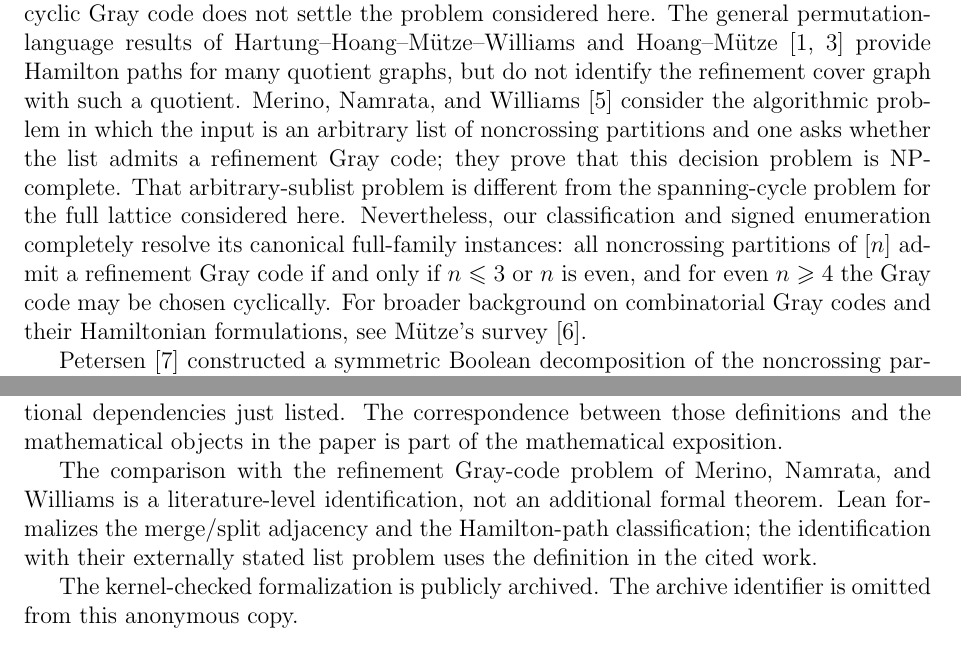
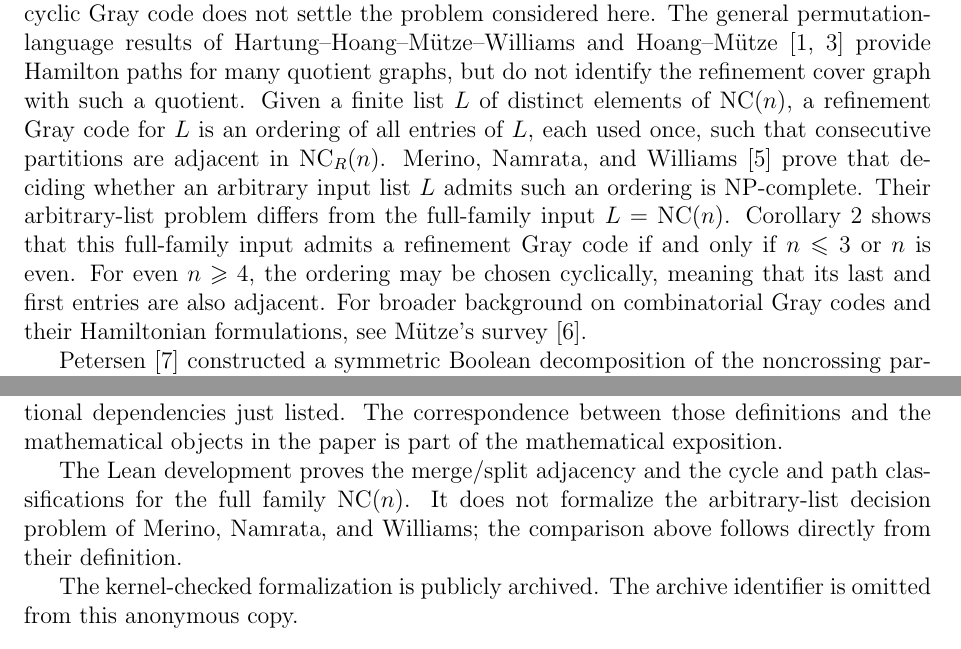
Before and after one commit to crabsatellite/gray-code-evolution, a LaTeX paper (paper/gray_code_evolution.tex): two parts of pages 2 and 15 of 16, joined at a grey line, cut so that both start at the same text. Compiled offline with pdfLaTeX.

Commit message:
Polish refinement Gray-code exposition v1.1.1

```diff
--- a/paper/gray_code_evolution.tex
+++ b/paper/gray_code_evolution.tex
@@ -103,16 +103,17 @@ Gray code does not settle the problem considered here.  The general
 permutation-language results of Hartung--Hoang--M\"utze--Williams and
 Hoang--M\"utze~\cite{HHMW,HM} provide Hamilton paths for many quotient
 graphs, but do not identify the refinement cover graph with such a quotient.
-Merino, Namrata, and Williams~\cite{MNW} consider the algorithmic problem in
-which the input is an arbitrary list of noncrossing partitions and one asks
-whether the list admits a refinement Gray code; they prove that this decision
-problem is NP-complete.  That arbitrary-sublist problem is different from the
-spanning-cycle problem for the full lattice considered here.  Nevertheless,
-our classification and signed enumeration completely resolve its canonical
-full-family instances: all noncrossing partitions of $[n]$ admit a refinement
-Gray code if and only if $n\leq3$ or $n$ is even, and for even $n\geq4$ the
-Gray code may be chosen cyclically.  For broader background on combinatorial
-Gray codes and their Hamiltonian formulations, see M\"utze's survey~\cite{M}.
+Given a finite list $L$ of distinct elements of $\NC(n)$, a refinement Gray
+code for $L$ is an ordering of all entries of $L$, each used once, such that
+consecutive partitions are adjacent in $\NCR(n)$.  Merino, Namrata, and
+Williams~\cite{MNW} prove that deciding whether an arbitrary input list $L$
+admits such an ordering is NP-complete.  Their arbitrary-list problem differs
+from the full-family input $L=\NC(n)$.  Corollary~\ref{cor:hamilton-paths}
+shows that this full-family input admits a refinement Gray code if and only if
+$n\leq3$ or $n$ is even.  For even $n\geq4$, the ordering may be chosen
+cyclically, meaning that its last and first entries are also adjacent.  For
+broader background on combinatorial Gray codes and their Hamiltonian
+formulations, see M\"utze's survey~\cite{M}.
 
 Petersen~\cite{Pet} constructed a symmetric Boolean decomposition of the
 noncrossing partition lattice using valley hopping.  Here the corresponding
@@ -951,11 +952,10 @@ foundational dependencies just listed.  The correspondence between those
 definitions and the mathematical objects in the paper is part of the
 mathematical exposition.
 
-The comparison with the refinement Gray-code problem of Merino, Namrata, and
-Williams is a literature-level identification, not an additional formal
-theorem.  Lean formalizes the merge/split adjacency and the Hamilton-path
-classification; the identification with their externally stated list problem
-uses the definition in the cited work.
+The Lean development proves the merge/split adjacency and the cycle and path
+classifications for the full family $\NC(n)$.  It does not formalize the
+arbitrary-list decision problem of Merino, Namrata, and Williams; the
+comparison above follows directly from their definition.
 
 \ifnum\blindmode=0
 Archive concept DOI:
```
Also changed, not shown: lean4/lakefile.toml (+1 -1 lines), paper/Anonymous_Gray_Code_Evolution_2026.pdf, paper/Li_Gray_Code_Evolution_2026.pdf, 1 other file.
